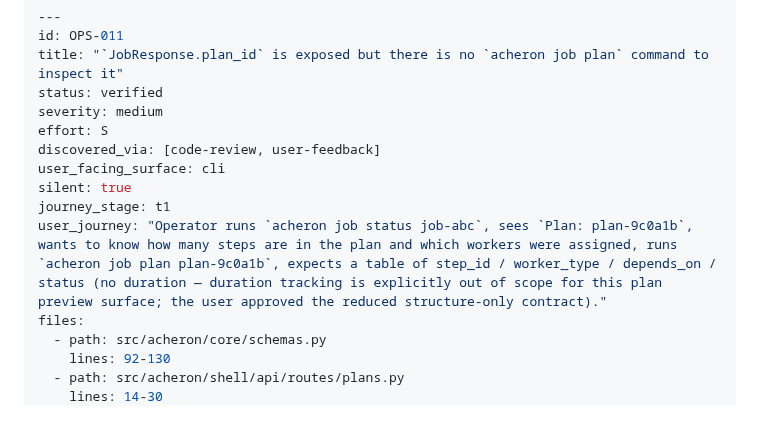
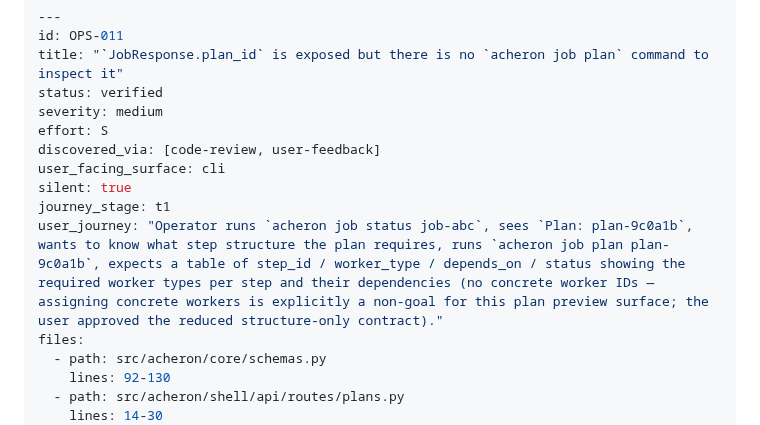
Before and after one commit to joaofauvel/acheron, a Markdown page: docs/ux_review/ops.md, the part around one of its changes. Rendered like a GitHub page.

```diff
--- a/docs/ux_review/ops.md
+++ b/docs/ux_review/ops.md
@@ -420,7 +420,7 @@ discovered_via: [code-review, user-feedback]
 user_facing_surface: cli
 silent: true
 journey_stage: t1
-user_journey: "Operator runs `acheron job status job-abc`, sees `Plan: plan-9c0a1b`, wants to know how many steps are in the plan and which workers were assigned, runs `acheron job plan plan-9c0a1b`, expects a table of step_id / worker_type / depends_on / status (no duration — duration tracking is explicitly out of scope for this plan preview surface; the user approved the reduced structure-only contract)."
+user_journey: "Operator runs `acheron job status job-abc`, sees `Plan: plan-9c0a1b`, wants to know what step structure the plan requires, runs `acheron job plan plan-9c0a1b`, expects a table of step_id / worker_type / depends_on / status showing the required worker types per step and their dependencies (no concrete worker IDs — assigning concrete workers is explicitly a non-goal for this plan preview surface; the user approved the reduced structure-only contract)."
 files:
   - path: src/acheron/core/schemas.py
     lines: 92-130
```
Also changed, not shown: other parts of docs/ux_review/ops.md (+1 -1 lines).
